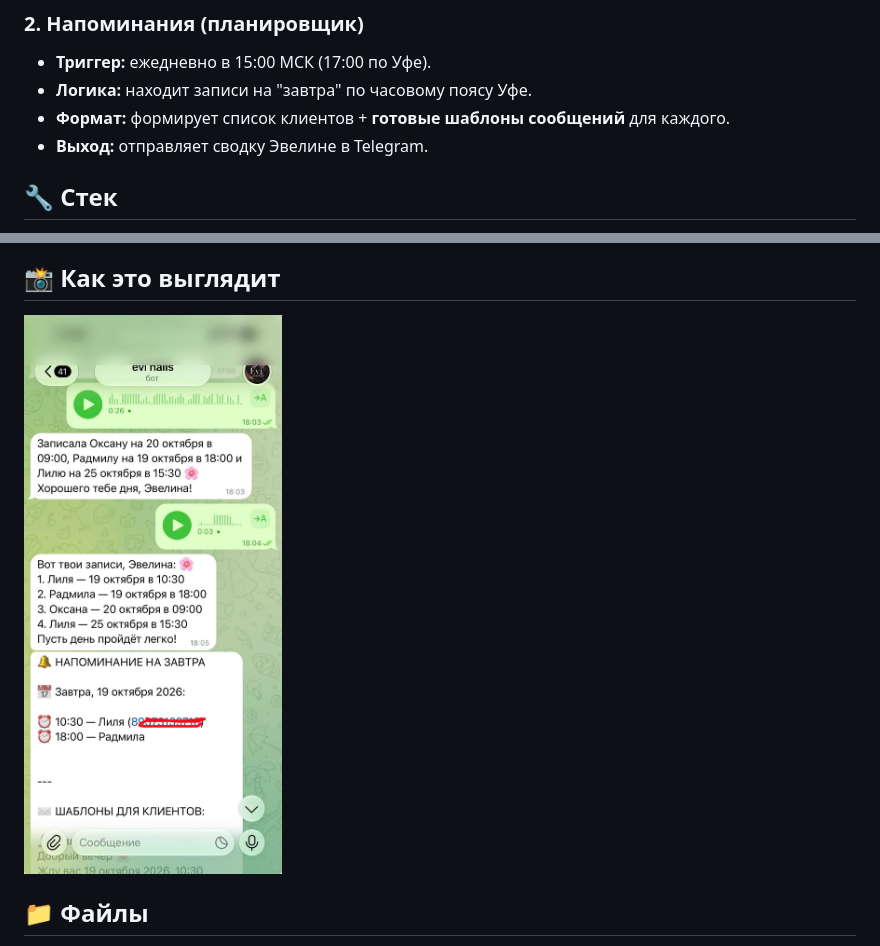
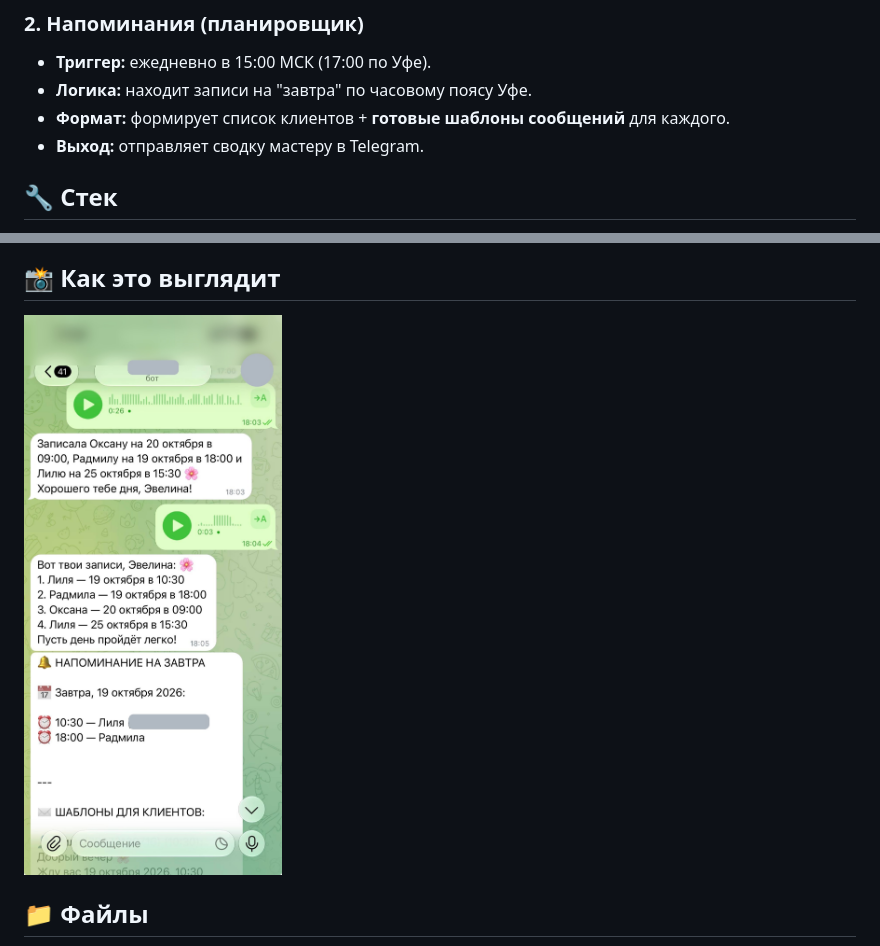
Before and after one commit to khabirov111/ai-agents-portfolio, a Markdown page: nail-technician-assistant/README.md, 2 parts joined by grey strips. GitHub-like rendering; pictures changed too: nail-technician-assistant/screenshot.jpg.

```diff
--- a/nail-technician-assistant/README.md
+++ b/nail-technician-assistant/README.md
@@ -22,7 +22,7 @@
 - **Триггер:** ежедневно в 15:00 МСК (17:00 по Уфе).
 - **Логика:** находит записи на "завтра" по часовому поясу Уфе.
 - **Формат:** формирует список клиентов + **готовые шаблоны сообщений** для каждого.
-- **Выход:** отправляет сводку Эвелине в Telegram.
+- **Выход:** отправляет сводку мастеру в Telegram.
 
 ## 🔧 Стек
 - **n8n:** оркестрация, Code nodes, Switch, Merge.
```
Also changed, not shown: README.md (+18 -15 lines), 1 other file.
